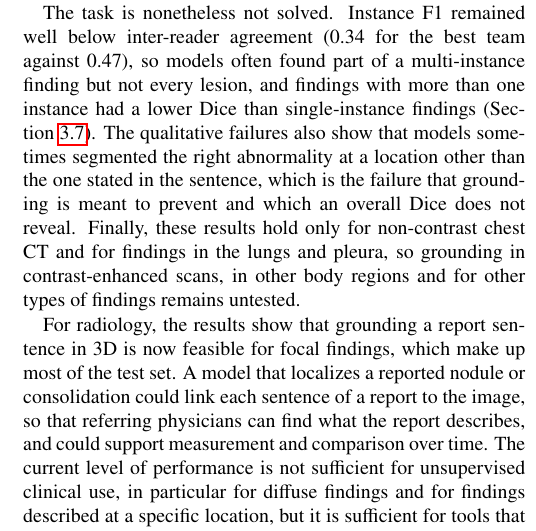
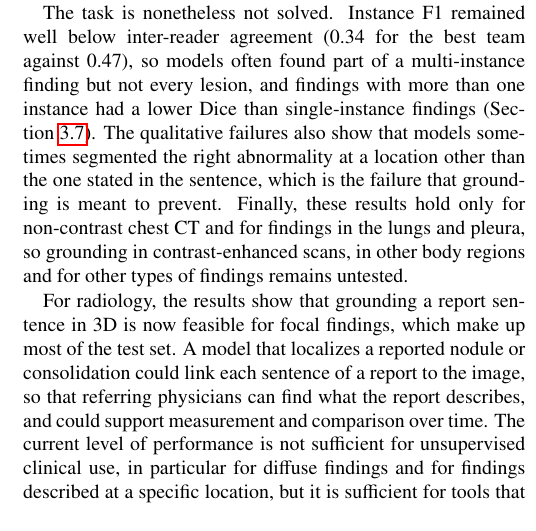
Before and after one commit to MohammedSB/rexgrounding-challenge-paper, a LaTeX paper (paper/main.tex): part of one column of page 12 of 25, cut so that both start at the same text. Compiled offline with pdfLaTeX.

Commit message:
Discussion: drop clause on overall Dice
Co-Authored-By: Claude Opus 5.5 <noreply@anthropic.com>

```diff
--- a/paper/main.tex
+++ b/paper/main.tex
@@ -1035,8 +1035,7 @@ found part of a multi-instance finding but not every lesion, and findings with
 more than one instance had a lower Dice than single-instance findings
 (Section~\ref{sec:further}). The qualitative failures also show that models
 sometimes segmented the right abnormality at a location other than the one
-stated in the sentence, which is the failure that grounding is meant to prevent
-and which an overall Dice does not reveal. Finally, these results hold only for
+stated in the sentence, which is the failure that grounding is meant to prevent. Finally, these results hold only for
 non-contrast chest CT and for findings in the lungs and pleura, so grounding
 in contrast-enhanced scans, in other body regions and for other types of
 findings remains untested.
```
Also changed, not shown: 1 other file.
